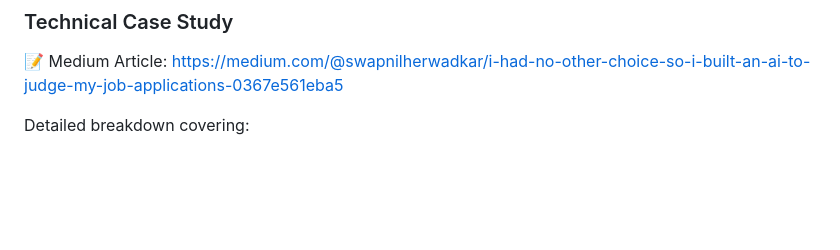
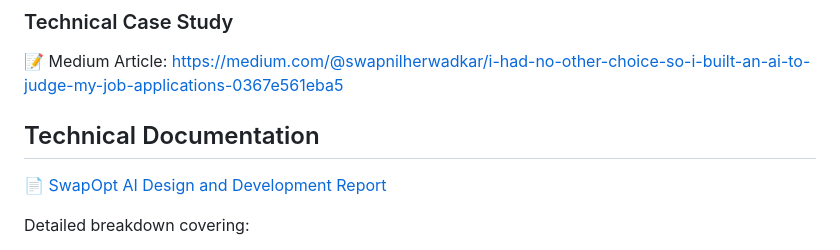
Before and after one commit to SHV-19/SwapOpt-AI-Job-Decision-Engine, a Markdown page: README.md, the part around the change. Rendered like a GitHub page; blank space fills up the shorter version.

```diff
--- a/README.md
+++ b/README.md
@@ -23,6 +23,10 @@ A complete walkthrough showing SwapOpt AI analyzing live job postings, generatin
 
 ### Technical Case Study
 📝 Medium Article: https://medium.com/@swapnilherwadkar/i-had-no-other-choice-so-i-built-an-ai-to-judge-my-job-applications-0367e561eba5
+
+## Technical Documentation
+
+📄 [SwapOpt AI Design and Development Report](docs/SwapOpt_AI_Design_and_Development_Report_v1.0.pdf)
 
 Detailed breakdown covering:
 - Problem statement and motivation
```
